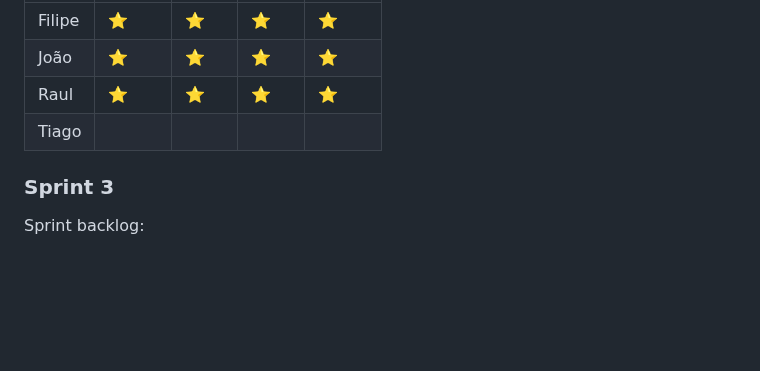
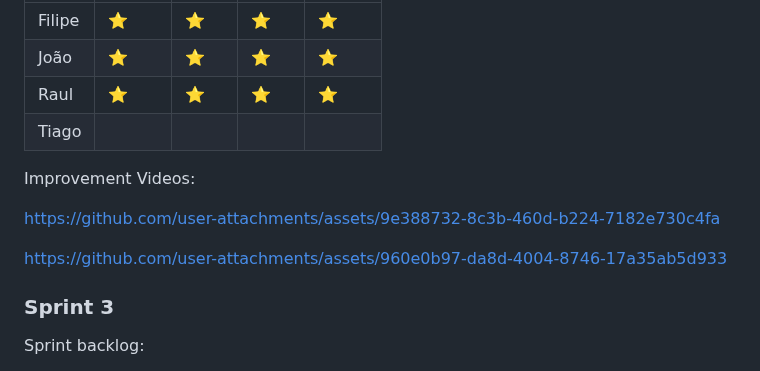
Before and after one commit to TiagoAlmeida05/A2_S2-Engenharia_De_Software, a Markdown page: README.md, the part around the change. Drawn GitHub-style; blank space fills up the shorter version.

```diff
--- a/README.md
+++ b/README.md
@@ -336,6 +336,14 @@ What needs improvement:
 | Raul |⭐️|⭐️|⭐️|⭐️|
 | Tiago | | | | |
 
+Improvement Videos:
+
+
+https://github.com/user-attachments/assets/9e388732-8c3b-460d-b224-7182e730c4fa
+
+https://github.com/user-attachments/assets/960e0b97-da8d-4004-8746-17a35ab5d933
+
+
 ### Sprint 3
 
 Sprint backlog:
```
